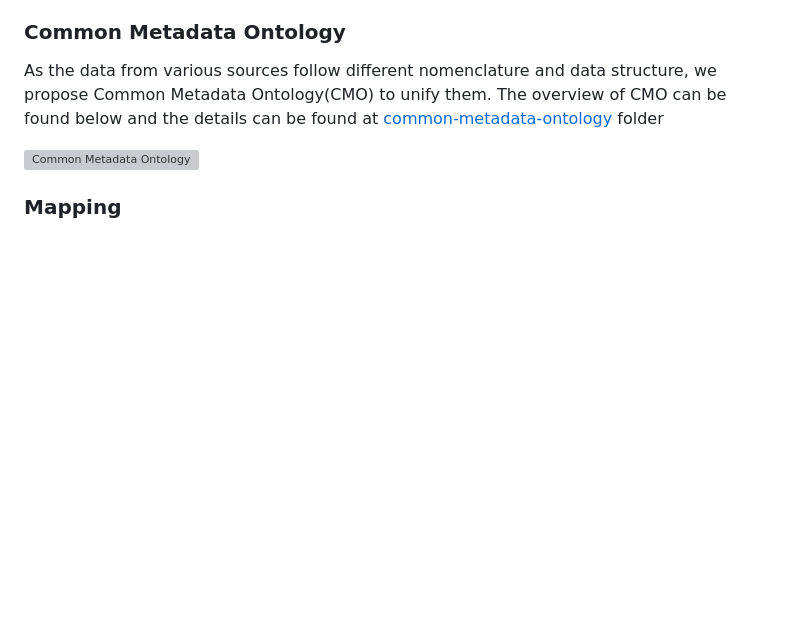
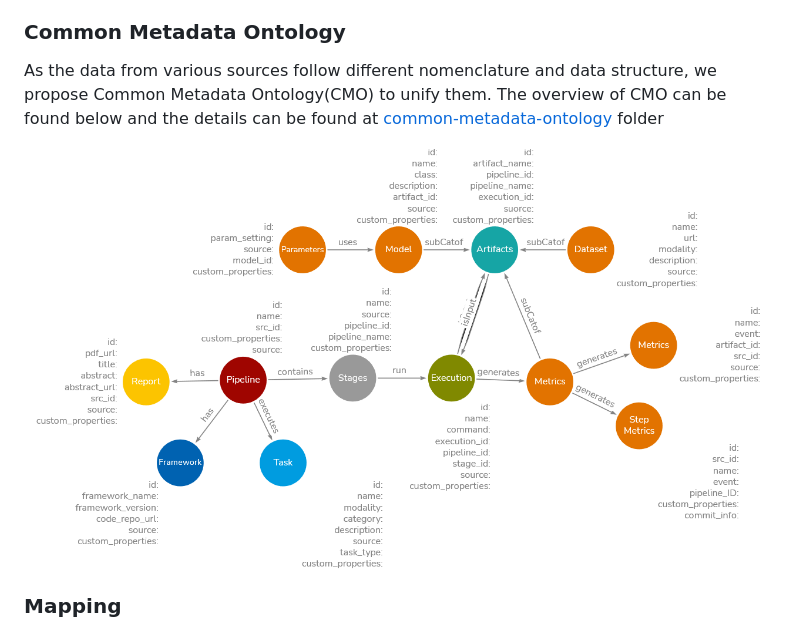
Before and after one commit to HewlettPackard/ai-metadata-knowledge-graph, a Markdown page: Readme.md, the part around the change. Drawn GitHub-style; blank space fills up the shorter version; grey boxes are pictures that could not be loaded.

```diff
--- a/Readme.md
+++ b/Readme.md
@@ -29,7 +29,7 @@ Huggingface is a model hub that offers users access to numerous pretrained model
 ### Common Metadata Ontology
 As the data from various sources follow different nomenclature and data structure, we propose Common Metadata Ontology(CMO) to unify them. The overview of CMO can be found below and the details can be found at [common-metadata-ontology](common-metadata-ontology/readme.md) folder
 
-![Common Metadata Ontology](figures/CMO_properties.png)
+![Common Metadata Ontology](figures/cmo_properties.png)
 
 ### Mapping
 The details of mapping of each sources to Common Metadata Ontology can be found in [mapping](mapping/mapping_readme.md) folder.
```
